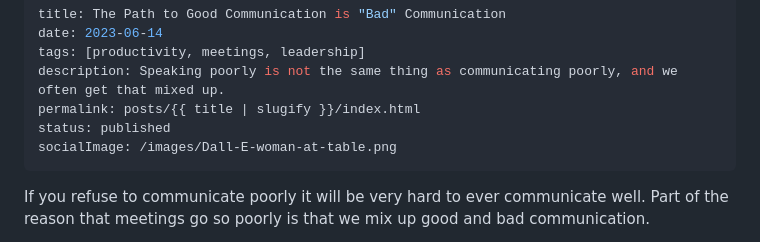
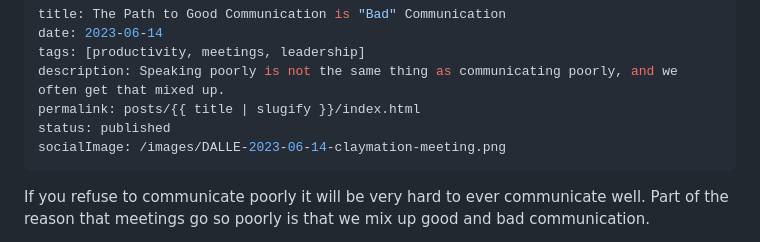
Before and after one commit to Stuwert/blog, a Markdown page: src/posts/path-to-good-communication.md, the part around the change. Drawn GitHub-style.

Commit message:
Fix social

```diff
--- a/src/posts/path-to-good-communication.md
+++ b/src/posts/path-to-good-communication.md
@@ -5,7 +5,7 @@ tags: [productivity, meetings, leadership]
 description: Speaking poorly is not the same thing as communicating poorly, and we often get that mixed up.
 permalink: posts/{{ title | slugify }}/index.html
 status: published
-socialImage: /images/Dall-E-woman-at-table.png
+socialImage: /images/DALLE-2023-06-14-claymation-meeting.png
 ---
 
 If you refuse to communicate poorly it will be very hard to ever communicate well. Part of the reason that meetings go so poorly is that we mix up good and bad communication.
```
